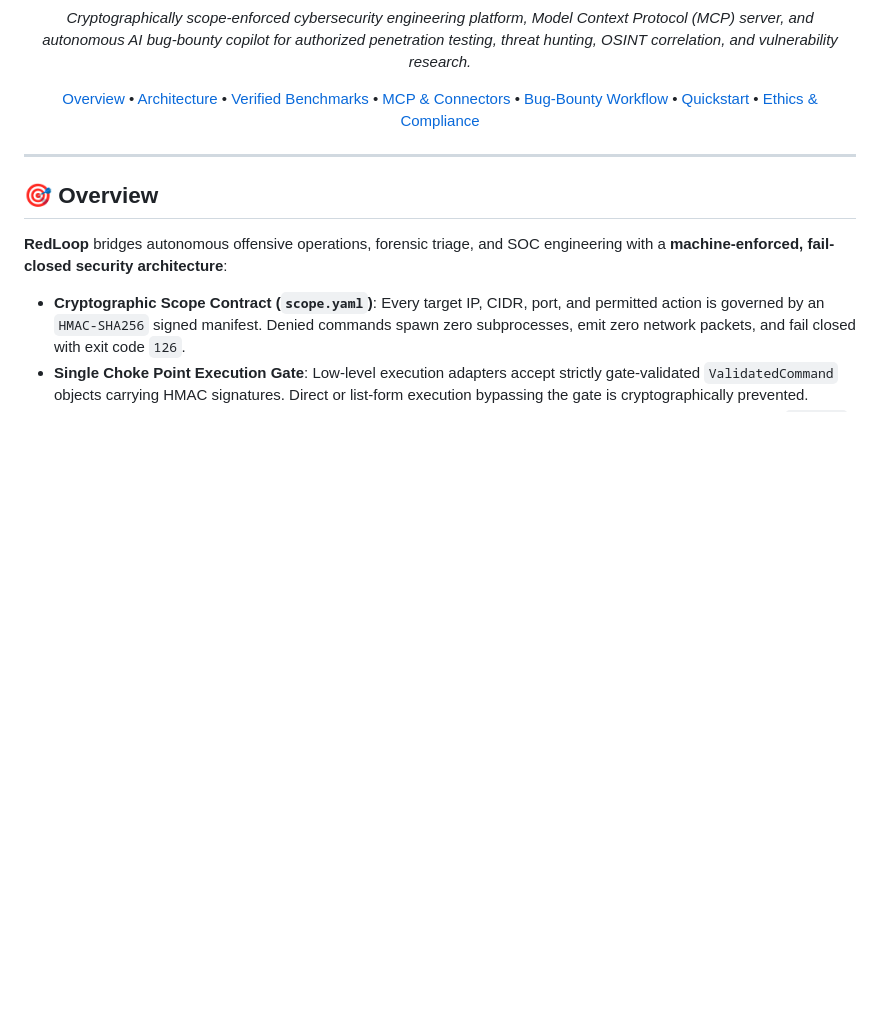
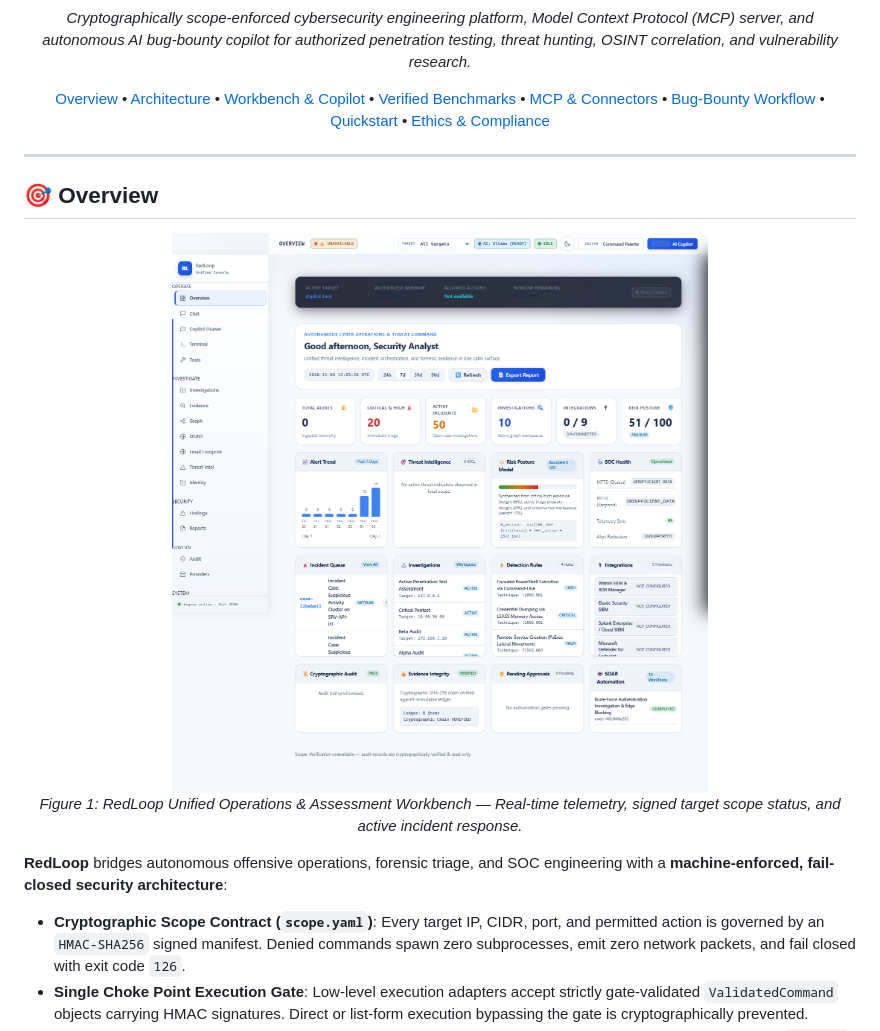
Before and after one commit to rabigupta-123/redloop-cybersecurity-copilot, a Markdown page: README.md, the part around one of its changes. GitHub-like rendering; pictures changed too: docs/images/dashboard_overview.png (added); blank space fills up the shorter version.

```diff
--- a/README.md
+++ b/README.md
@@ -16,6 +16,7 @@
 
 [Overview](#-overview) •
 [Architecture](#-system-architecture) •
+[Workbench & Copilot](#-unified-workbench--ai-copilot) •
 [Verified Benchmarks](#-empirical-benchmarks--verification-gates) •
 [MCP & Connectors](#-mcp-server--api-connector-layer) •
 [Bug-Bounty Workflow](#-ai-bug-bounty-workflow) •
@@ -27,6 +28,11 @@
 ---
 
 ## 🎯 Overview
+
+<div align="center">
+  <img src="docs/images/dashboard_overview.png" alt="RedLoop Security Operations & Assessment Workbench" width="100%"/>
+  <p><em>Figure 1: RedLoop Unified Operations & Assessment Workbench — Real-time telemetry, signed target scope status, and active incident response.</em></p>
+</div>
 
 **RedLoop** bridges autonomous offensive operations, forensic triage, and SOC engineering with a **machine-enforced, fail-closed security architecture**:
 
```
Also changed, not shown: other parts of README.md (+26 -0 lines), docs/images/chat_copilot.png (added), docs/images/integrations_hub.png (added), docs/images/investigation_pipeline.png (added), docs/images/workbench_investigation.png (added).
